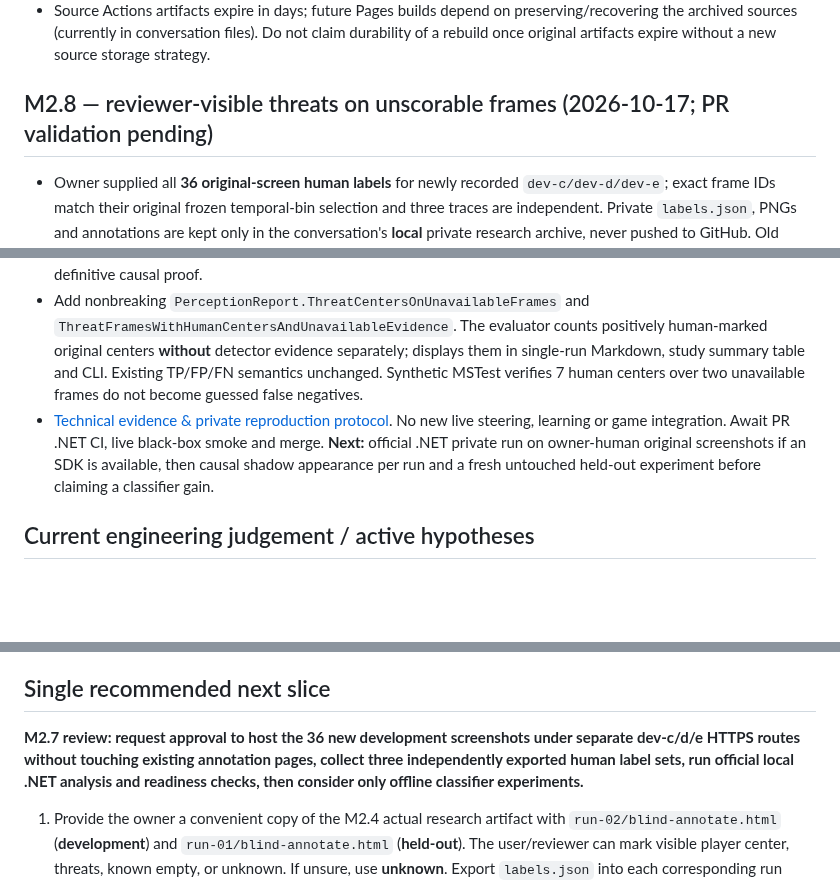
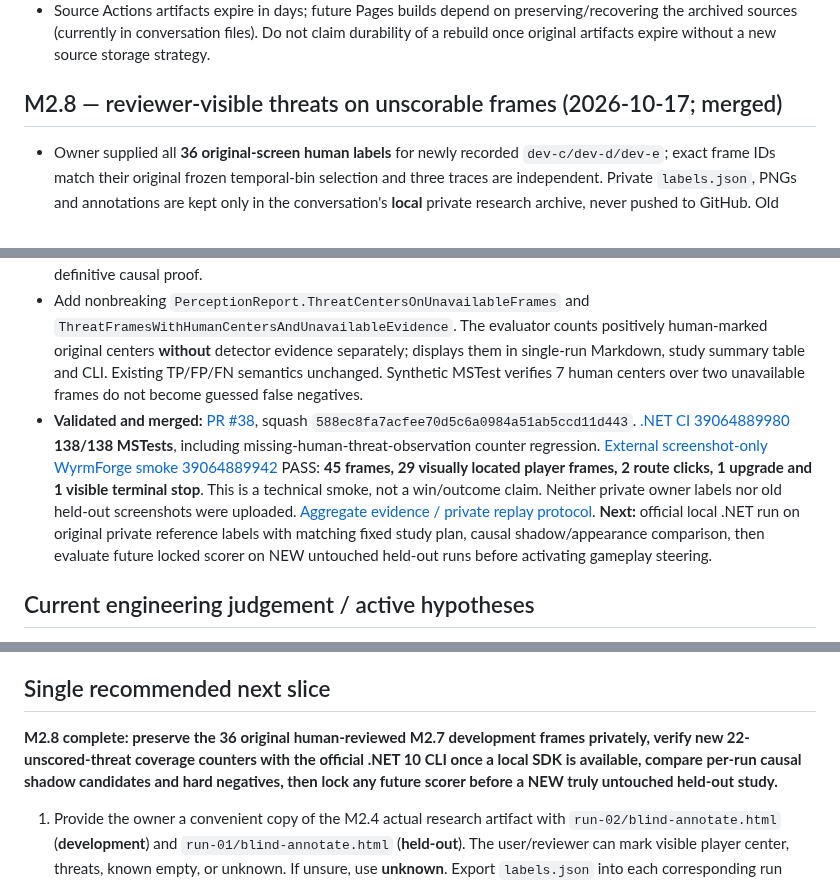
Before and after one commit to pjotrcasteel/Argus, a Markdown page: docs/CONTINUITY.md, 3 parts joined by grey strips. GitHub-like rendering; blank space fills up the shorter version.

Commit message:
docs(handover): verified M2.8 merge, 138 tests, 45-frame smoke and private owner-labeled evidence

```diff
--- a/docs/CONTINUITY.md
+++ b/docs/CONTINUITY.md
@@ -280,13 +280,13 @@ Validation: [.NET CI 39046004064](https://github.com/pjotrcasteel/Argus/actions/
 - **New user-review links** (successfully deployed according to GitHub; external web GET from assistant tool returned inaccessible and thus NOT independently confirmed over browser): `https://pjotrcasteel.github.io/Argus/annoteren/dev-c/`, `https://pjotrcasteel.github.io/Argus/annoteren/dev-d/`, `https://pjotrcasteel.github.io/Argus/annoteren/dev-e/`. The previous dev-a, dev-b, run-02 addresses remain included in the deployed Pages artifact. Human labels not received; status `NOT_EVALUATED`, so do NOT claim visual classification accuracy improvement. Each exported `labels.json` must preserve runId dev-c, dev-d, dev-e.
 - Source Actions artifacts expire in days; future Pages builds depend on preserving/recovering the archived sources (currently in conversation files). Do not claim durability of a rebuild once original artifacts expire without a new source storage strategy.
 
-## M2.8 — reviewer-visible threats on unscorable frames (2026-10-17; PR validation pending)
+## M2.8 — reviewer-visible threats on unscorable frames (2026-10-17; merged)
 
 - Owner supplied all **36 original-screen human labels** for newly recorded `dev-c/dev-d/dev-e`; exact frame IDs match their original frozen temporal-bin selection and three traces are independent. Private `labels.json`, PNGs and annotations are kept only in the conversation's **local** private research archive, never pushed to GitHub. Old M2.4 `run-01` held-out untouched.
 - Independent offline **Python mirror of checked-in C# trace scoring** (one-to-one 26px proximity): dev-c **35 TP / 12 FP / 10 FN** (7 comparable frames; precision 74.5%, recall 77.8%), dev-d **28/18/13** (60.9%, 68.3%), dev-e **27/26/13** (50.9%, 67.5%). Pooled development-only **90/56/36**, 61.6% precision / 71.4% recall on **21** comparable screenshots. NOT official .NET on private human files, not future held-out generalization.
 - Critically, **22 of 148 human-marked threat centers lie in FOUR annotated screenshots without comparable saved threat positions**: dev-c frame 30 (6, phase transition), dev-d frame 18 (7, exploring but missing player/combat), dev-e frame 31 (6, transition), dev-e frame 39 (3, exploring missing player/combat). They are **not** included in the official 126-center compared-frame recall denominator, and cannot be scored as FN or zero detections while observations are unavailable. Among the **36** compared-frame misses, **21** are outside the original central RGB scan geometry; not definitive causal proof.
 - Add nonbreaking `PerceptionReport.ThreatCentersOnUnavailableFrames` and `ThreatFramesWithHumanCentersAndUnavailableEvidence`. The evaluator counts positively human-marked original centers **without** detector evidence separately; displays them in single-run Markdown, study summary table and CLI. Existing TP/FP/FN semantics unchanged. Synthetic MSTest verifies 7 human centers over two unavailable frames do not become guessed false negatives.
-- [Technical evidence & private reproduction protocol](M2-8-EVIDENCE-COVERAGE.md). No new live steering, learning or game integration. Await PR .NET CI, live black-box smoke and merge. **Next:** official .NET private run on owner-human original screenshots if an SDK is available, then causal shadow appearance per run and a fresh untouched held-out experiment before claiming a classifier gain.
+- **Validated and merged:** [PR #38](https://github.com/pjotrcasteel/Argus/pull/38), squash `588ec8fa7acfee70d5c6a0984a51ab5ccd11d443`. [.NET CI 39064889980](https://github.com/pjotrcasteel/Argus/actions/runs/39064889980) **138/138 MSTests**, including missing-human-threat-observation counter regression. [External screenshot-only WyrmForge smoke 39064889942](https://github.com/pjotrcasteel/Argus/actions/runs/39064889942) PASS: **45 frames, 29 visually located player frames, 2 route clicks, 1 upgrade and 1 visible terminal stop**. This is a technical smoke, not a win/outcome claim. Neither private owner labels nor old held-out screenshots were uploaded. [Aggregate evidence / private replay protocol](M2-8-EVIDENCE-COVERAGE.md). **Next:** official local .NET run on original private reference labels with matching fixed study plan, causal shadow/appearance comparison, then evaluate future locked scorer on NEW untouched held-out runs before activating gameplay steering.
 
 ## Current engineering judgement / active hypotheses
 
@@ -308,7 +308,7 @@ Validation: [.NET CI 39046004064](https://github.com/pjotrcasteel/Argus/actions/
 
 ## Single recommended next slice
 
-**M2.7 review: request approval to host the 36 new development screenshots under separate dev-c/d/e HTTPS routes without touching existing annotation pages, collect three independently exported human label sets, run official local .NET analysis and readiness checks, then consider only offline classifier experiments.**
+**M2.8 complete: preserve the 36 original human-reviewed M2.7 development frames privately, verify new 22-unscored-threat coverage counters with the official .NET 10 CLI once a local SDK is available, compare per-run causal shadow candidates and hard negatives, then lock any future scorer before a NEW truly untouched held-out study.**
 
 1. Provide the owner a convenient copy of the M2.4 actual research artifact with `run-02/blind-annotate.html` (**development**) and `run-01/blind-annotate.html` (**held-out**). The user/reviewer can mark visible player center, threats, known empty, or unknown. If unsure, use **unknown**. Export `labels.json` into each corresponding run directory.
 2. Prefer reviewing the **development** images first. Collect `run-01` held-out reference independently and avoid repeatedly tuning thresholds to it; after using a held-out sample for iterative decisions, collect a new untouched holdout.
```
Also changed, not shown: other parts of docs/CONTINUITY.md (+1 -1 lines).
